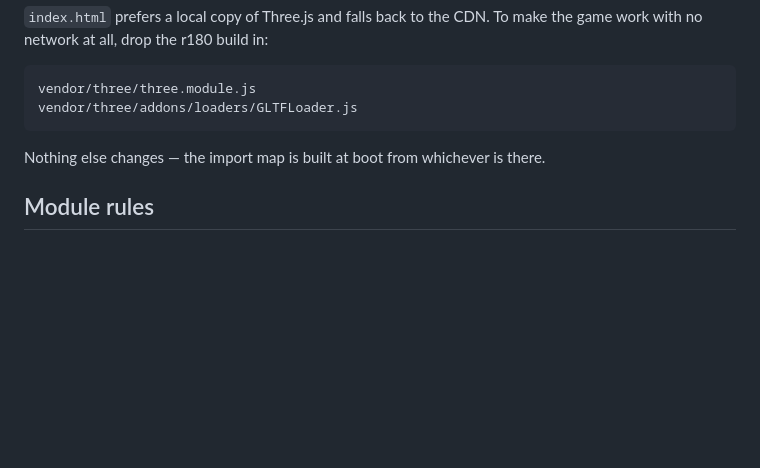
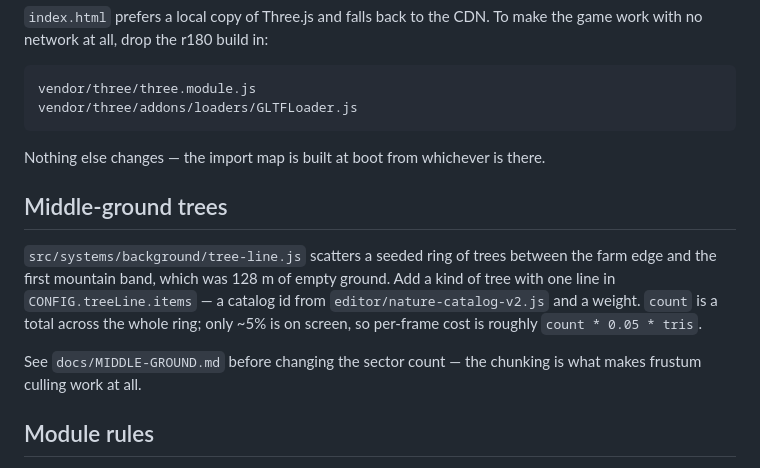
Before and after one commit to myadisak175-dotcom/liora-farm, a Markdown page: README.md, the part around the change. Rendered like a GitHub page; blank space fills up the shorter version.

Commit message:
Document middle-ground treeline

```diff
--- a/README.md
+++ b/README.md
@@ -60,6 +60,17 @@ vendor/three/addons/loaders/GLTFLoader.js
 
 Nothing else changes — the import map is built at boot from whichever is there.
 
+## Middle-ground trees
+
+`src/systems/background/tree-line.js` scatters a seeded ring of trees between
+the farm edge and the first mountain band, which was 128 m of empty ground.
+Add a kind of tree with one line in `CONFIG.treeLine.items` — a catalog id from
+`editor/nature-catalog-v2.js` and a weight. `count` is a total across the whole
+ring; only ~5% is on screen, so per-frame cost is roughly `count * 0.05 * tris`.
+
+See `docs/MIDDLE-GROUND.md` before changing the sector count — the chunking is
+what makes frustum culling work at all.
+
 ## Module rules
 
 No build step means no bundler, so two mistakes fail silently in the browser
```
